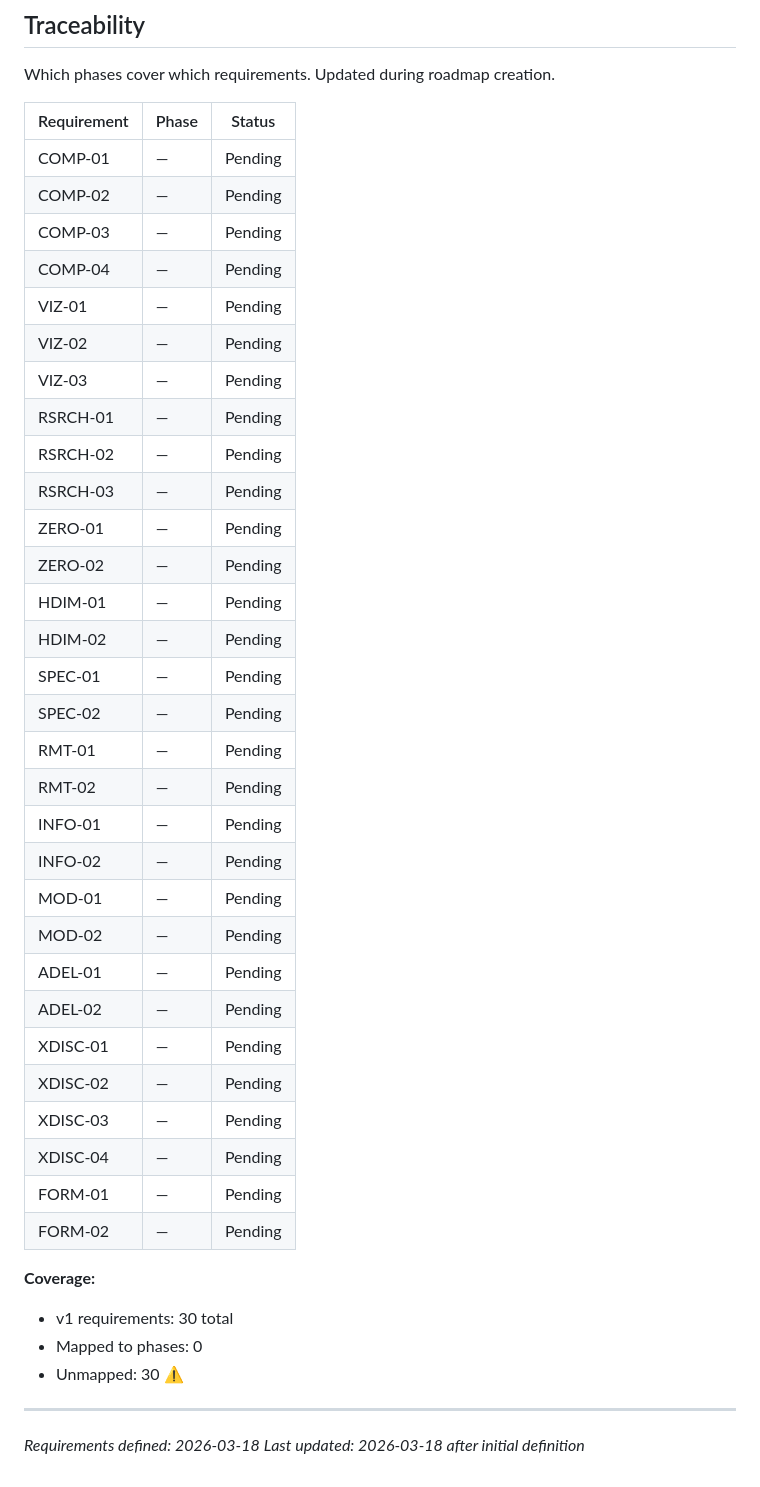
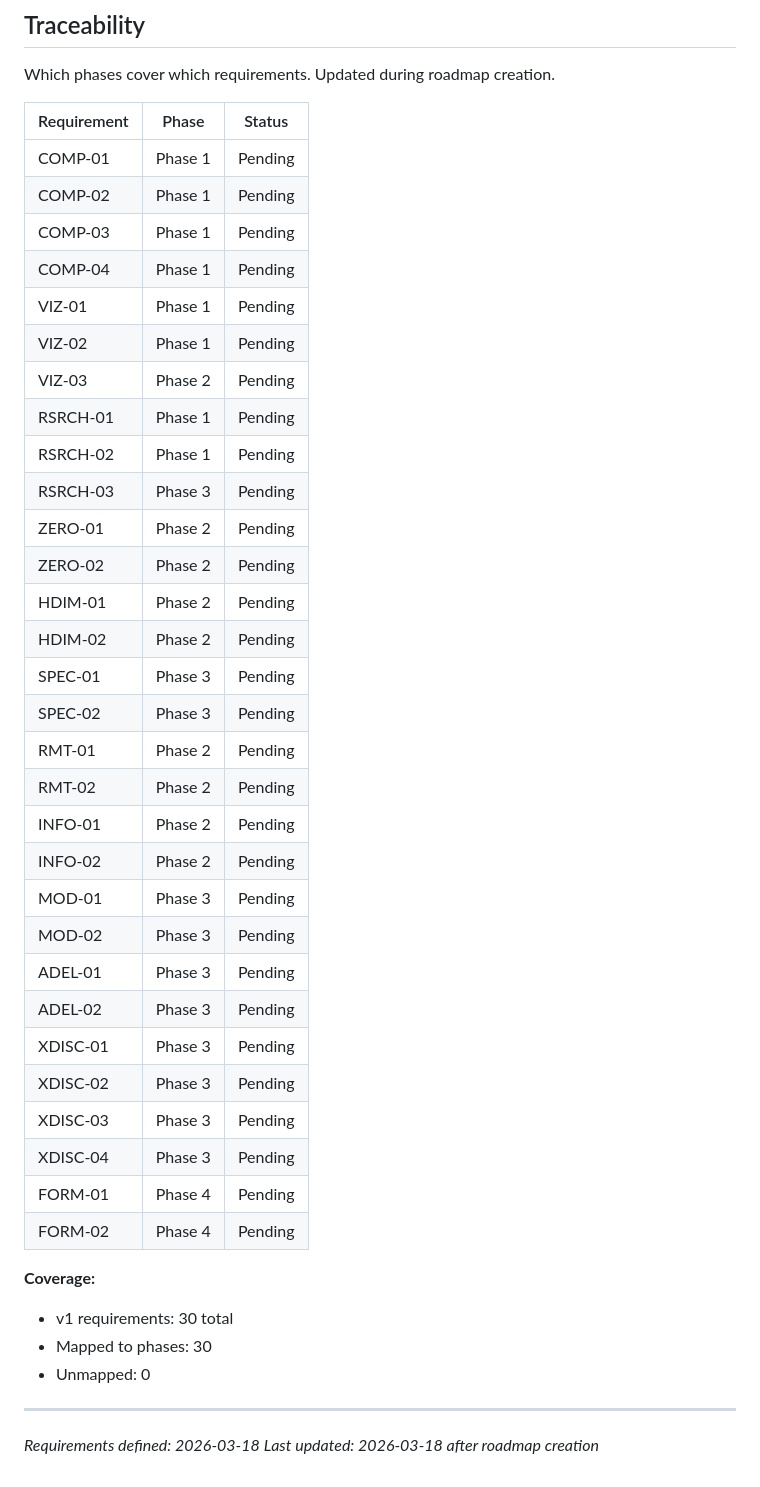
Before and after one commit to vaughanjt/RiemannHypothesisProof, a Markdown page: .planning/REQUIREMENTS.md, the part around one of its changes. GitHub-like rendering.

```diff
--- a/.planning/REQUIREMENTS.md
+++ b/.planning/REQUIREMENTS.md
@@ -114,42 +114,42 @@ Which phases cover which requirements. Updated during roadmap creation.
 
 | Requirement | Phase | Status |
 |-------------|-------|--------|
-| COMP-01 | — | Pending |
-| COMP-02 | — | Pending |
-| COMP-03 | — | Pending |
-| COMP-04 | — | Pending |
-| VIZ-01 | — | Pending |
-| VIZ-02 | — | Pending |
-| VIZ-03 | — | Pending |
-| RSRCH-01 | — | Pending |
-| RSRCH-02 | — | Pending |
-| RSRCH-03 | — | Pending |
-| ZERO-01 | — | Pending |
-| ZERO-02 | — | Pending |
-| HDIM-01 | — | Pending |
-| HDIM-02 | — | Pending |
-| SPEC-01 | — | Pending |
-| SPEC-02 | — | Pending |
-| RMT-01 | — | Pending |
-| RMT-02 | — | Pending |
-| INFO-01 | — | Pending |
-| INFO-02 | — | Pending |
-| MOD-01 | — | Pending |
-| MOD-02 | — | Pending |
-| ADEL-01 | — | Pending |
-| ADEL-02 | — | Pending |
-| XDISC-01 | — | Pending |
-| XDISC-02 | — | Pending |
-| XDISC-03 | — | Pending |
-| XDISC-04 | — | Pending |
-| FORM-01 | — | Pending |
-| FORM-02 | — | Pending |
+| COMP-01 | Phase 1 | Pending |
+| COMP-02 | Phase 1 | Pending |
+| COMP-03 | Phase 1 | Pending |
+| COMP-04 | Phase 1 | Pending |
+| VIZ-01 | Phase 1 | Pending |
+| VIZ-02 | Phase 1 | Pending |
+| VIZ-03 | Phase 2 | Pending |
+| RSRCH-01 | Phase 1 | Pending |
+| RSRCH-02 | Phase 1 | Pending |
+| RSRCH-03 | Phase 3 | Pending |
+| ZERO-01 | Phase 2 | Pending |
+| ZERO-02 | Phase 2 | Pending |
+| HDIM-01 | Phase 2 | Pending |
+| HDIM-02 | Phase 2 | Pending |
+| SPEC-01 | Phase 3 | Pending |
+| SPEC-02 | Phase 3 | Pending |
+| RMT-01 | Phase 2 | Pending |
+| RMT-02 | Phase 2 | Pending |
+| INFO-01 | Phase 2 | Pending |
+| INFO-02 | Phase 2 | Pending |
+| MOD-01 | Phase 3 | Pending |
+| MOD-02 | Phase 3 | Pending |
+| ADEL-01 | Phase 3 | Pending |
+| ADEL-02 | Phase 3 | Pending |
+| XDISC-01 | Phase 3 | Pending |
+| XDISC-02 | Phase 3 | Pending |
+| XDISC-03 | Phase 3 | Pending |
+| XDISC-04 | Phase 3 | Pending |
+| FORM-01 | Phase 4 | Pending |
+| FORM-02 | Phase 4 | Pending |
 
 **Coverage:**
 - v1 requirements: 30 total
-- Mapped to phases: 0
-- Unmapped: 30 ⚠️
+- Mapped to phases: 30
+- Unmapped: 0
 
 ---
 *Requirements defined: 2026-03-18*
-*Last updated: 2026-03-18 after initial definition*
+*Last updated: 2026-03-18 after roadmap creation*
```
Also changed, not shown: other parts of .planning/REQUIREMENTS.md (+7 -7 lines), .planning/ROADMAP.md (added, +97 -0 lines), .planning/STATE.md (added, +62 -0 lines).
